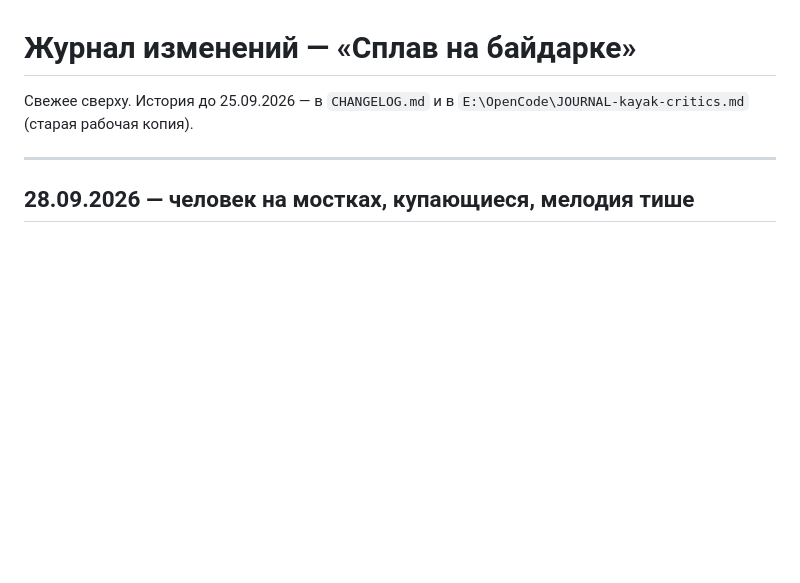
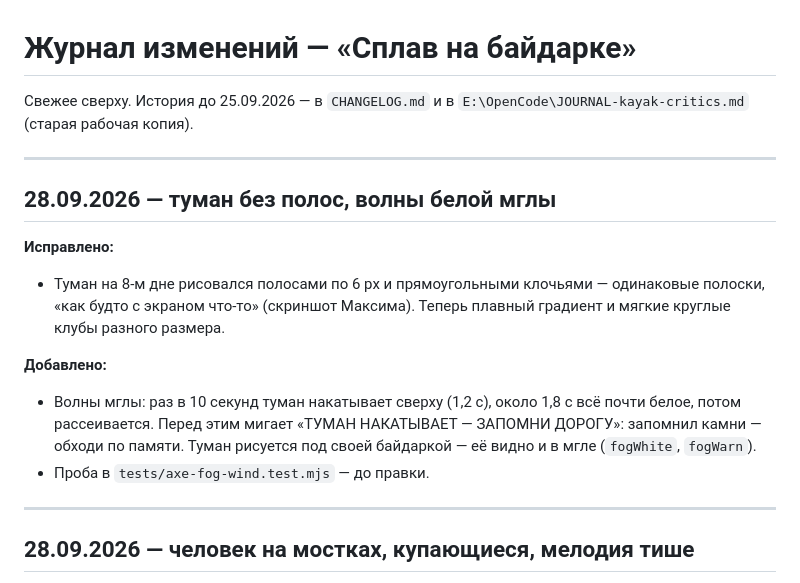
Before and after one commit to universal-beep/kayak-game, a Markdown page: _ЖУРНАЛ_ИЗМЕНЕНИЙ.md, the part around the change. Rendered like a GitHub page; blank space fills up the shorter version.

Commit message:
docs(journal): туман без полос, волны белой мглы
Co-Authored-By: Claude Opus 5.5 <noreply@anthropic.com>

```diff
--- a/_ЖУРНАЛ_ИЗМЕНЕНИЙ.md
+++ b/_ЖУРНАЛ_ИЗМЕНЕНИЙ.md
@@ -2,6 +2,22 @@
 
 Свежее сверху. История до 25.09.2026 — в `CHANGELOG.md` и в
 `E:\OpenCode\JOURNAL-kayak-critics.md` (старая рабочая копия).
+
+---
+
+## 28.09.2026 — туман без полос, волны белой мглы
+
+**Исправлено:**
+- Туман на 8-м дне рисовался полосами по 6 px и прямоугольными клочьями —
+  одинаковые полоски, «как будто с экраном что-то» (скриншот Максима).
+  Теперь плавный градиент и мягкие круглые клубы разного размера.
+
+**Добавлено:**
+- Волны мглы: раз в 10 секунд туман накатывает сверху (1,2 с), около 1,8 с
+  всё почти белое, потом рассеивается. Перед этим мигает «ТУМАН НАКАТЫВАЕТ —
+  ЗАПОМНИ ДОРОГУ»: запомнил камни — обходи по памяти. Туман рисуется под
+  своей байдаркой — её видно и в мгле (`fogWhite`, `fogWarn`).
+- Проба в `tests/axe-fog-wind.test.mjs` — до правки.
 
 ---
 
```
